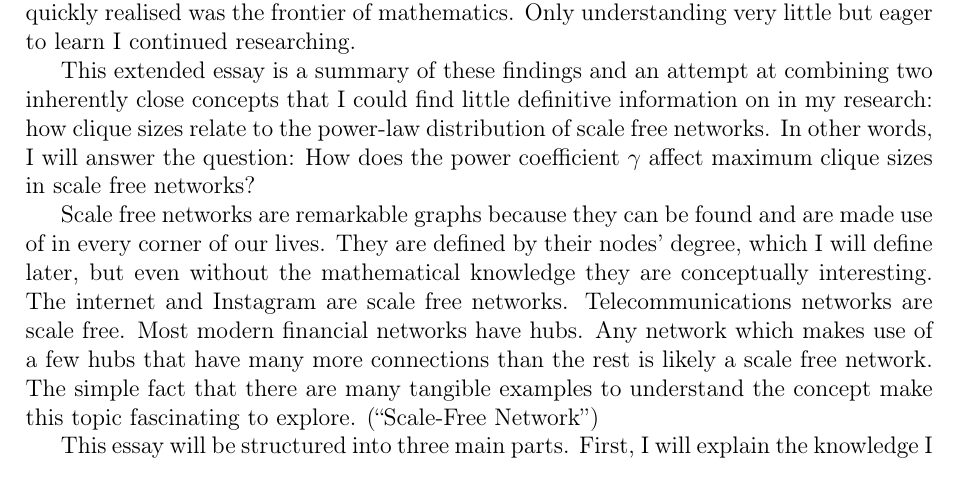
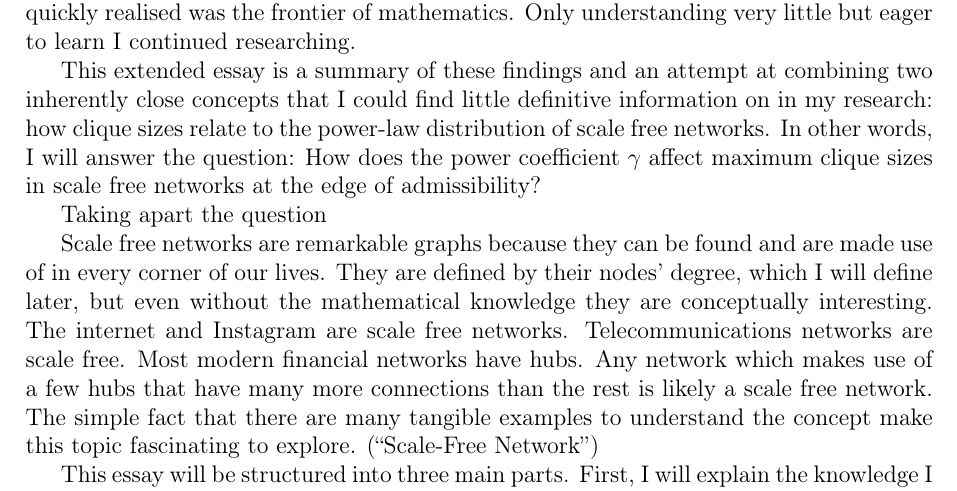
Before and after one commit to informatiky/LaTeX, a LaTeX document (Extended Essay/Johannes - Mathematics Extended Essay - Probabilistic method.tex): part of page 3 of 18, cut so that both start at the same text. Compiled offline with pdfLaTeX.

Commit message:
Auto-commit: 2026-09-13 19:03:59

```diff
--- a/Extended Essay/Johannes - Mathematics Extended Essay - Probabilistic method.tex
+++ b/Extended Essay/Johannes - Mathematics Extended Essay - Probabilistic method.tex
@@ -69,7 +69,9 @@
 
 My AI HL maths course focuses little on a mathematical branch called combinatorics. Never having understood the underlying field of study, and knowing that we would cover very little of it in the AI HL syllabus, I was interested in exploring it further. I looked into randomization, graph theory, probabilities, algorithm design and finally landed on Erdős’ Probabilistic Method. Fascinated by the concept of non-constructive proofs, my understanding followed closely by my curiosity increased rapidly which led me to what I quickly realised was the frontier of mathematics. Only understanding very little but eager to learn I continued researching.
 
-This extended essay is a summary of these findings and an attempt at combining two inherently close concepts that I could find little definitive information on in my research: how clique sizes relate to the power-law distribution of scale free networks. In other words, I will answer the question: How does the power coefficient \( \gamma \) affect maximum clique sizes in scale free networks?
+This extended essay is a summary of these findings and an attempt at combining two inherently close concepts that I could find little definitive information on in my research: how clique sizes relate to the power-law distribution of scale free networks. In other words, I will answer the question: How does the power coefficient \( \gamma \) affect maximum clique sizes in scale free networks at the edge of admissibility?
+
+Taking apart the question
 
 Scale free networks are remarkable graphs because they can be found and are made use of in every corner of our lives. They are defined by their nodes' degree, which I will define later, but even without the mathematical knowledge they are conceptually interesting. The internet and Instagram are scale free networks. Telecommunications networks are scale free. Most modern financial networks have hubs. Any network which makes use of a few hubs that have many more connections than the rest is likely a scale free network. The simple fact that there are many tangible examples to understand the concept make this topic fascinating to explore. \autocite{ScalefreeNetwork2026}
 
```
Also changed, not shown: 1 other file.
